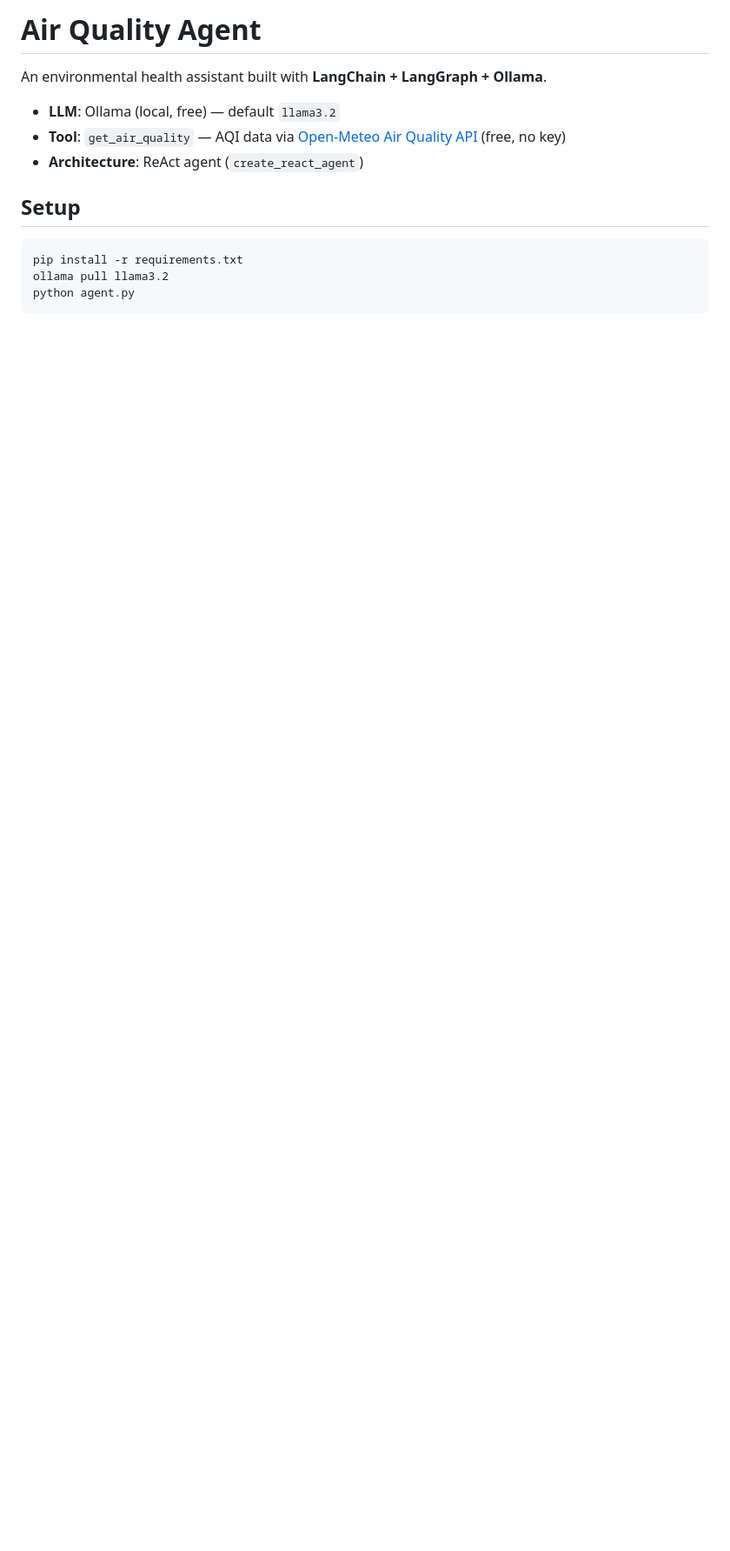
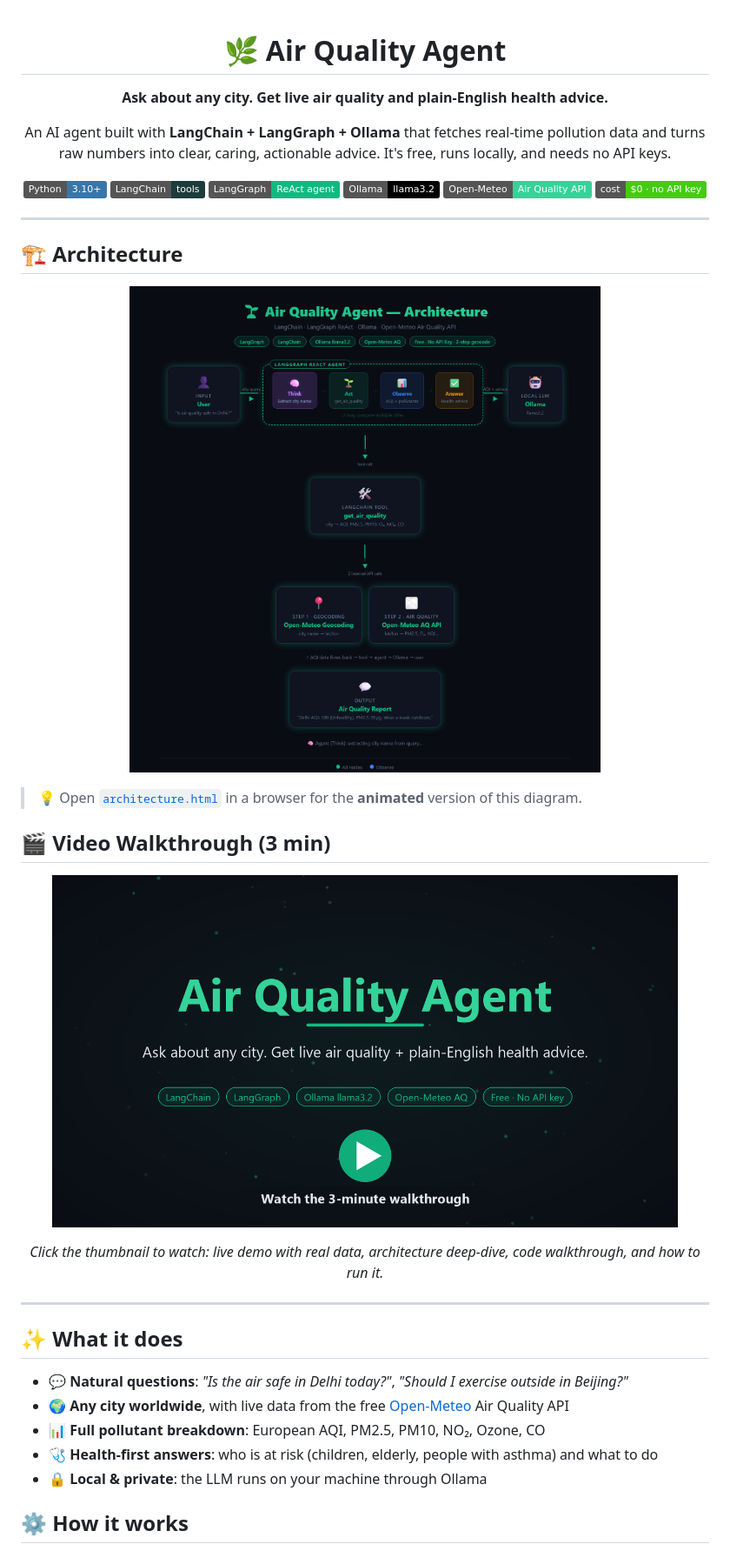
Before and after one commit to rajakotid007/air-quality-agent, a Markdown page: README.md, the part around one of its changes. Shown at 87% size. Rendered like a GitHub page; pictures changed too: assets/architecture.png (added), assets/video_thumbnail.png (added); badges without logos; blank space fills up the shorter version.

````diff
--- a/README.md
+++ b/README.md
@@ -1,13 +1,50 @@
-# Air Quality Agent
+<div align="center">
 
-An environmental health assistant built with **LangChain + LangGraph + Ollama**.
+# 🌿 Air Quality Agent
 
-- **LLM**: Ollama (local, free) — default `llama3.2`
-- **Tool**: `get_air_quality` — AQI data via [Open-Meteo Air Quality API](https://open-meteo.com/) (free, no key)
-- **Architecture**: ReAct agent (`create_react_agent`)
+**Ask about any city. Get live air quality and plain-English health advice.**
 
-## Setup
-```bash
-pip install -r requirements.txt
-ollama pull llama3.2
-python agent.py
+An AI agent built with **LangChain + LangGraph + Ollama** that fetches real-time pollution data
+and turns raw numbers into clear, caring, actionable advice. It's free, runs locally, and needs no API keys.
+
+![Python](https://img.shields.io/badge/Python-3.10%2B-3776AB?logo=python&logoColor=white)
+![LangChain](https://img.shields.io/badge/LangChain-tools-1C3C3C?logo=langchain&logoColor=white)
+![LangGraph](https://img.shields.io/badge/LangGraph-ReAct%20agent-10b981)
+![Ollama](https://img.shields.io/badge/Ollama-llama3.2-000000?logo=ollama&logoColor=white)
+![Open-Meteo](https://img.shields.io/badge/Open--Meteo-Air%20Quality%20API-34d399)
+![Cost](https://img.shields.io/badge/cost-%240%20%C2%B7%20no%20API%20key-success)
+
+</div>
+
+---
+
+## 🏗️ Architecture
+
+<p align="center">
+  <img src="assets/architecture.png" alt="Air Quality Agent architecture: User → LangGraph ReAct agent (Think → Act → Observe → Answer) → get_air_quality tool → Open-Meteo Geocoding + Air Quality APIs → Air Quality Report" width="850">
+</p>
+
+> 💡 Open [`architecture.html`](architecture.html) in a browser for the **animated** version of this diagram.
+
+## 🎬 Video Walkthrough (3 min)
+
+<p align="center">
+  <a href="assets/air_quality_agent_demo.mp4">
+    <img src="assets/video_thumbnail.png" alt="Watch the 3-minute Air Quality Agent walkthrough" width="720">
+  </a>
+</p>
+
+<p align="center"><i>Click the thumbnail to watch: live demo with real data, architecture deep-dive, code walkthrough, and how to run it.</i></p>
+
+---
+
+## ✨ What it does
+
+- 💬 **Natural questions**: *"Is the air safe in Delhi today?"*, *"Should I exercise outside in Beijing?"*
+- 🌍 **Any city worldwide**, with live data from the free [Open-Meteo](https://open-meteo.com/) Air Quality API
+- 📊 **Full pollutant breakdown**: European AQI, PM2.5, PM10, NO₂, Ozone, CO
+- 🩺 **Health-first answers**: who is at risk (children, elderly, people with asthma) and what to do
+- 🔒 **Local & private**: the LLM runs on your machine through Ollama
+
+## ⚙️ How it works
+
````
Also changed, not shown: other parts of README.md (+81 -7 lines), 2 other files.
